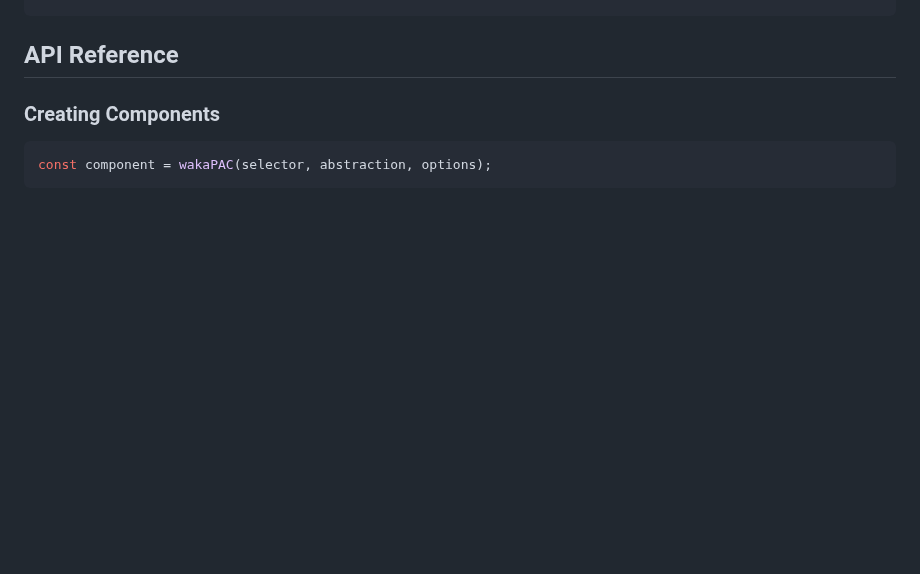
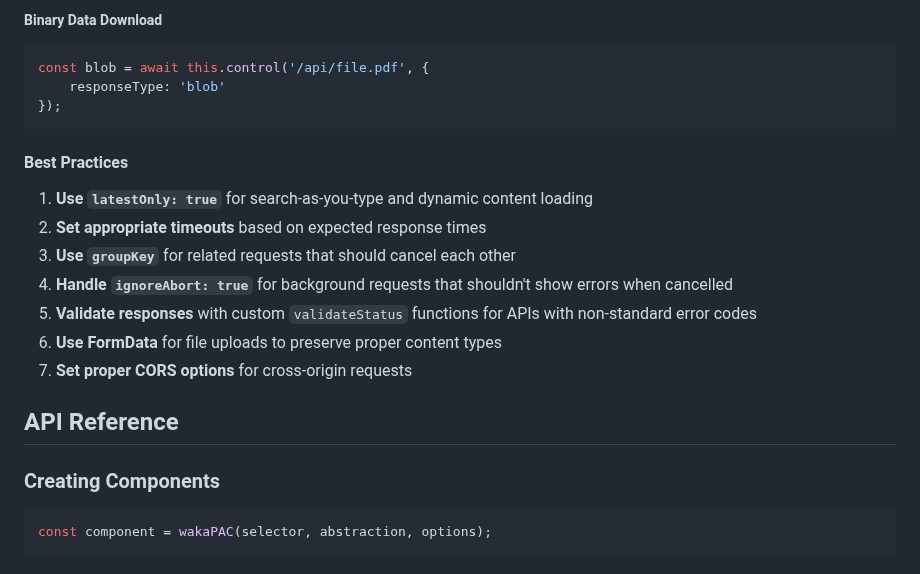
Before and after one commit to quellabs/wakapac, a Markdown page: README.md, the part around one of its changes. GitHub-like rendering; blank space fills up the shorter version.

````diff
--- a/README.md
+++ b/README.md
@@ -783,3 +859,19 @@ wakaPAC('#search-app', {
+##### Binary Data Download
+```javascript
+const blob = await this.control('/api/file.pdf', {
+    responseType: 'blob'
+});
+```
+
+#### Best Practices
+
+1. **Use `latestOnly: true`** for search-as-you-type and dynamic content loading
+2. **Set appropriate timeouts** based on expected response times
+3. **Use `groupKey`** for related requests that should cancel each other
+4. **Handle `ignoreAbort: true`** for background requests that shouldn't show errors when cancelled
+5. **Validate responses** with custom `validateStatus` functions for APIs with non-standard error codes
+6. **Use FormData** for file uploads to preserve proper content types
+7. **Set proper CORS options** for cross-origin requests
 
 ## API Reference
 
````
Also changed, not shown: other parts of README.md (+130 -54 lines).
